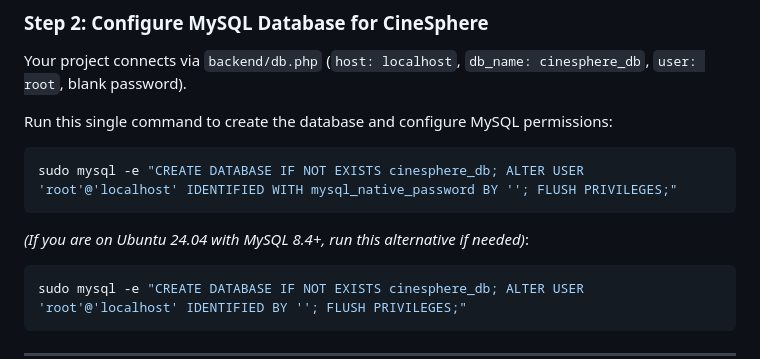
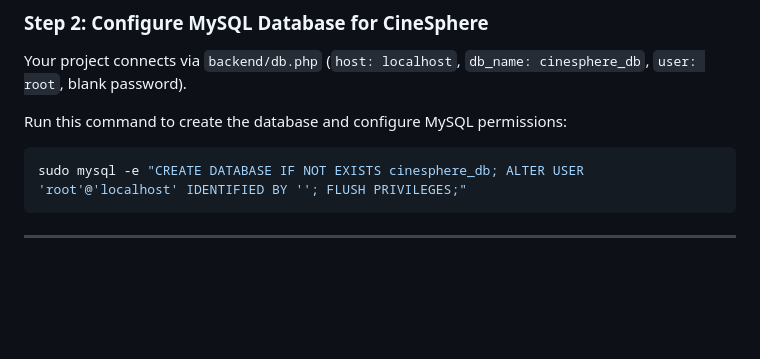
Before and after one commit to vigneshwaran21-vicky/CineSphere_project-SW-metrics, a Markdown page: AWS_EC2_Setup_Guide.md, the part around the change. Rendered like a GitHub page; blank space fills up the shorter version.

Commit message:
docs: update mysql command for ubuntu 24.04 compatibility

````diff
--- a/AWS_EC2_Setup_Guide.md
+++ b/AWS_EC2_Setup_Guide.md
@@ -75,11 +75,7 @@ sudo apt install -y apache2 mysql-server php libapache2-mod-php php-mysql php-cu
 ### Step 2: Configure MySQL Database for CineSphere
 Your project connects via `backend/db.php` (`host: localhost`, `db_name: cinesphere_db`, `user: root`, blank password).
 
-Run this single command to create the database and configure MySQL permissions:
-```bash
-sudo mysql -e "CREATE DATABASE IF NOT EXISTS cinesphere_db; ALTER USER 'root'@'localhost' IDENTIFIED WITH mysql_native_password BY ''; FLUSH PRIVILEGES;"
-```
-*(If you are on Ubuntu 24.04 with MySQL 8.4+, run this alternative if needed)*:
+Run this command to create the database and configure MySQL permissions:
 ```bash
 sudo mysql -e "CREATE DATABASE IF NOT EXISTS cinesphere_db; ALTER USER 'root'@'localhost' IDENTIFIED BY ''; FLUSH PRIVILEGES;"
 ```
````
